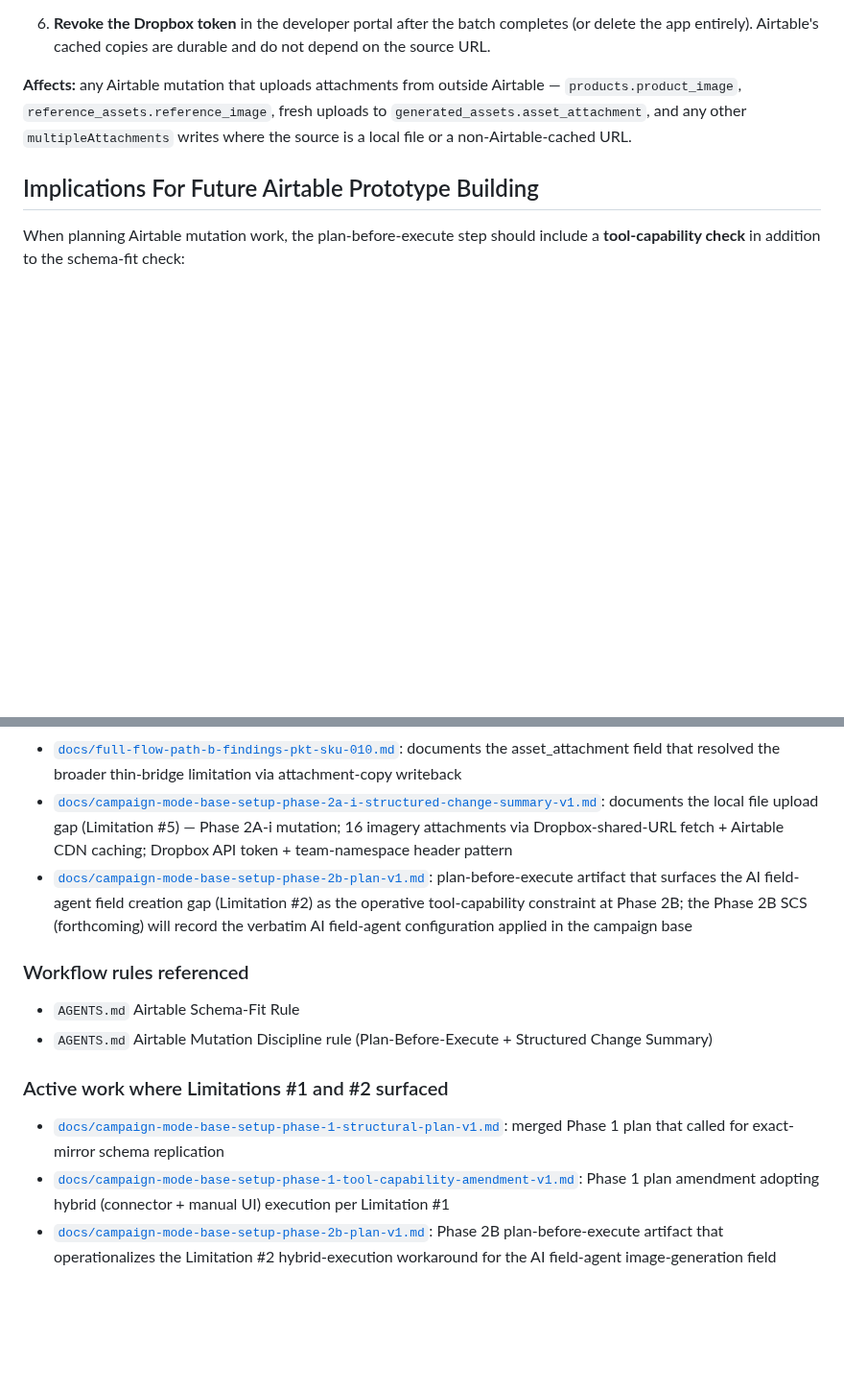
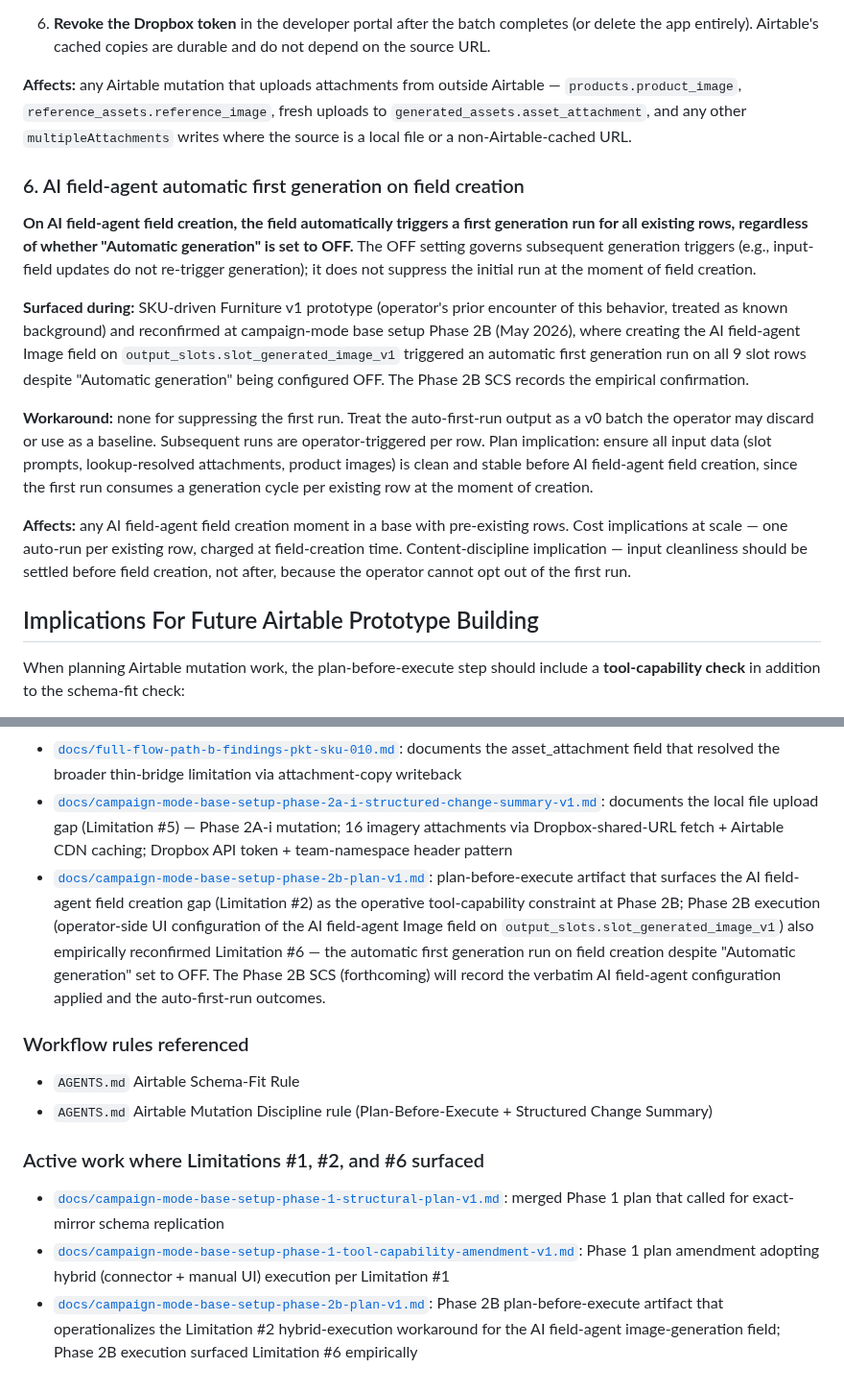
Before and after one commit to apexSolarKiss/asset-pipeline-ASK, a Markdown page: docs/airtable-connector-tool-capability-limitations-v1.md, 2 parts joined by grey strips. Shown at 96% size. Rendered like a GitHub page; blank space fills up the shorter version.

Commit message:
docs: connector limitations // add Limitation #6 (AI field-agent auto first run on field creation) (#194)
On AI field-agent field creation, the field automatically triggers a first
generation run for all existing rows, regardless of whether "Automatic
generation" is set to OFF. The OFF setting governs subsequent triggers but
does not suppress the initial run at field-creation time.

Appended as Limitation #6 — no renumbering. Limitations #1-#5 bodies
untouched. Cross-references in the related-documents and active-work blocks
updated to point Phase 2B at #6 alongside #2 (Phase 2B execution
empirically reconfirmed #6).

Surfacing context: prior known background from SKU-driven Furniture v1
prototype, reconfirmed at campaign-mode Phase 2B (May 2026) where field
creation on `output_slots.slot_generated_image_v1` produced an automatic
first-run batch on all 9 slot rows despite "Automatic generation" set to
OFF. The Phase 2B SCS (forthcoming) records the empirical confirmation.

Co-authored-by: Claude Opus 4.7 <noreply@anthropic.com>

```diff
--- a/docs/airtable-connector-tool-capability-limitations-v1.md
+++ b/docs/airtable-connector-tool-capability-limitations-v1.md
@@ -103,6 +103,16 @@ For Dropbox-synced files, a one-time programmatic batch via the Dropbox API:
 
 **Affects:** any Airtable mutation that uploads attachments from outside Airtable — `products.product_image`, `reference_assets.reference_image`, fresh uploads to `generated_assets.asset_attachment`, and any other `multipleAttachments` writes where the source is a local file or a non-Airtable-cached URL.
 
+### 6. AI field-agent automatic first generation on field creation
+
+**On AI field-agent field creation, the field automatically triggers a first generation run for all existing rows, regardless of whether "Automatic generation" is set to OFF.** The OFF setting governs subsequent generation triggers (e.g., input-field updates do not re-trigger generation); it does not suppress the initial run at the moment of field creation.
+
+**Surfaced during:** SKU-driven Furniture v1 prototype (operator's prior encounter of this behavior, treated as known background) and reconfirmed at campaign-mode base setup Phase 2B (May 2026), where creating the AI field-agent Image field on `output_slots.slot_generated_image_v1` triggered an automatic first generation run on all 9 slot rows despite "Automatic generation" being configured OFF. The Phase 2B SCS records the empirical confirmation.
+
+**Workaround:** none for suppressing the first run. Treat the auto-first-run output as a v0 batch the operator may discard or use as a baseline. Subsequent runs are operator-triggered per row. Plan implication: ensure all input data (slot prompts, lookup-resolved attachments, product images) is clean and stable before AI field-agent field creation, since the first run consumes a generation cycle per existing row at the moment of creation.
+
+**Affects:** any AI field-agent field creation moment in a base with pre-existing rows. Cost implications at scale — one auto-run per existing row, charged at field-creation time. Content-discipline implication — input cleanliness should be settled before field creation, not after, because the operator cannot opt out of the first run.
+
 ## Implications For Future Airtable Prototype Building
 
 When planning Airtable mutation work, the plan-before-execute step should include a **tool-capability check** in addition to the schema-fit check:
@@ -133,15 +143,15 @@ Naming the tool-capability constraint up front in the plan is what AGENTS.md sch
 - [`docs/capture-mechanics-pause-and-document-structural-decision-note-sku-driven-furniture-v1.md`](capture-mechanics-pause-and-document-structural-decision-note-sku-driven-furniture-v1.md): the pause-and-document decision that responded to the thin-bridge limitation
 - [`docs/full-flow-path-b-findings-pkt-sku-010.md`](full-flow-path-b-findings-pkt-sku-010.md): documents the asset_attachment field that resolved the broader thin-bridge limitation via attachment-copy writeback
 - [`docs/campaign-mode-base-setup-phase-2a-i-structured-change-summary-v1.md`](campaign-mode-base-setup-phase-2a-i-structured-change-summary-v1.md): documents the local file upload gap (Limitation #5) — Phase 2A-i mutation; 16 imagery attachments via Dropbox-shared-URL fetch + Airtable CDN caching; Dropbox API token + team-namespace header pattern
-- [`docs/campaign-mode-base-setup-phase-2b-plan-v1.md`](campaign-mode-base-setup-phase-2b-plan-v1.md): plan-before-execute artifact that surfaces the AI field-agent field creation gap (Limitation #2) as the operative tool-capability constraint at Phase 2B; the Phase 2B SCS (forthcoming) will record the verbatim AI field-agent configuration applied in the campaign base
+- [`docs/campaign-mode-base-setup-phase-2b-plan-v1.md`](campaign-mode-base-setup-phase-2b-plan-v1.md): plan-before-execute artifact that surfaces the AI field-agent field creation gap (Limitation #2) as the operative tool-capability constraint at Phase 2B; Phase 2B execution (operator-side UI configuration of the AI field-agent Image field on `output_slots.slot_generated_image_v1`) also empirically reconfirmed Limitation #6 — the automatic first generation run on field creation despite "Automatic generation" set to OFF. The Phase 2B SCS (forthcoming) will record the verbatim AI field-agent configuration applied and the auto-first-run outcomes.
 
 ### Workflow rules referenced
 
 - `AGENTS.md` Airtable Schema-Fit Rule
 - `AGENTS.md` Airtable Mutation Discipline rule (Plan-Before-Execute + Structured Change Summary)
 
-### Active work where Limitations #1 and #2 surfaced
+### Active work where Limitations #1, #2, and #6 surfaced
 
 - [`docs/campaign-mode-base-setup-phase-1-structural-plan-v1.md`](campaign-mode-base-setup-phase-1-structural-plan-v1.md): merged Phase 1 plan that called for exact-mirror schema replication
 - [`docs/campaign-mode-base-setup-phase-1-tool-capability-amendment-v1.md`](campaign-mode-base-setup-phase-1-tool-capability-amendment-v1.md): Phase 1 plan amendment adopting hybrid (connector + manual UI) execution per Limitation #1
-- [`docs/campaign-mode-base-setup-phase-2b-plan-v1.md`](campaign-mode-base-setup-phase-2b-plan-v1.md): Phase 2B plan-before-execute artifact that operationalizes the Limitation #2 hybrid-execution workaround for the AI field-agent image-generation field
+- [`docs/campaign-mode-base-setup-phase-2b-plan-v1.md`](campaign-mode-base-setup-phase-2b-plan-v1.md): Phase 2B plan-before-execute artifact that operationalizes the Limitation #2 hybrid-execution workaround for the AI field-agent image-generation field; Phase 2B execution surfaced Limitation #6 empirically
```
